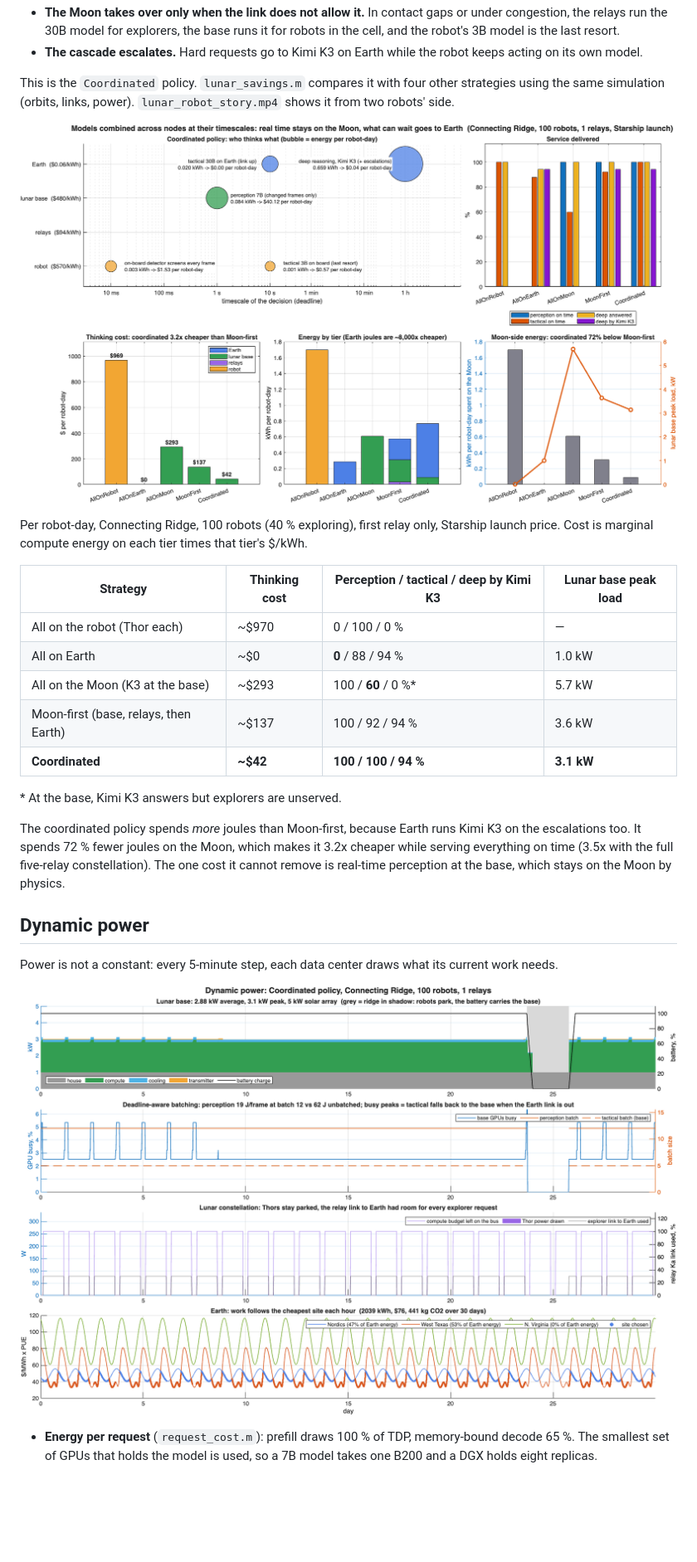
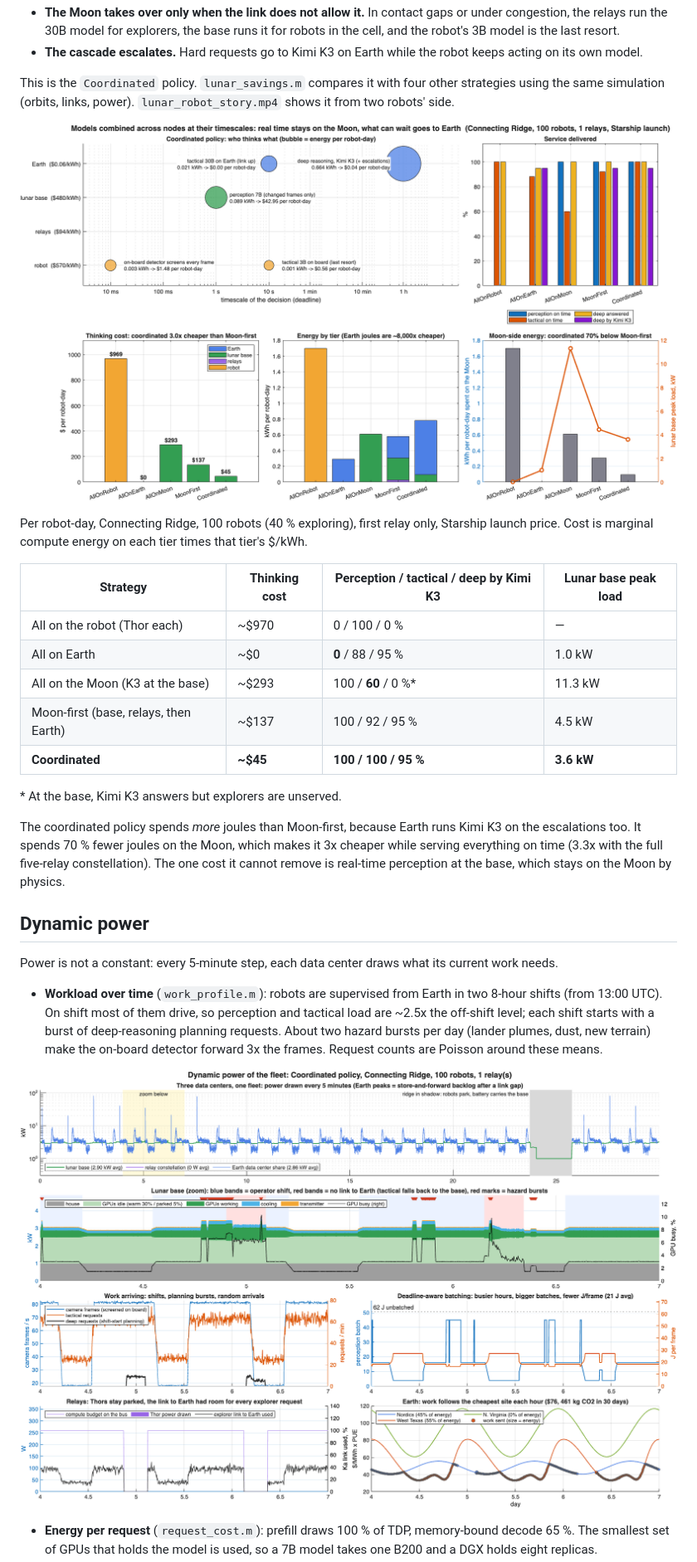
Before and after one commit to ebaenamar/lunar-inference-hack, a Markdown page: README.md, the part around one of its changes. Shown at 83% size. GitHub-like rendering; pictures changed too: figures/power_coordinated_1relay.png, figures/savings_1relay.png; blank space fills up the shorter version.

```diff
--- a/README.md
+++ b/README.md
@@ -81,19 +81,21 @@ Per robot-day, Connecting Ridge, 100 robots (40 % exploring), first relay only,
 | Strategy | Thinking cost | Perception / tactical / deep by Kimi K3 | Lunar base peak load |
 |---|---|---|---|
 | All on the robot (Thor each) | ~$970 | 0 / 100 / 0 % | — |
-| All on Earth | ~$0 | **0** / 88 / 94 % | 1.0 kW |
-| All on the Moon (K3 at the base) | ~$293 | 100 / **60** / 0 %* | 5.7 kW |
-| Moon-first (base, relays, then Earth) | ~$137 | 100 / 92 / 94 % | 3.6 kW |
-| **Coordinated** | **~$42** | **100 / 100 / 94 %** | **3.1 kW** |
+| All on Earth | ~$0 | **0** / 88 / 95 % | 1.0 kW |
+| All on the Moon (K3 at the base) | ~$293 | 100 / **60** / 0 %* | 11.3 kW |
+| Moon-first (base, relays, then Earth) | ~$137 | 100 / 92 / 95 % | 4.5 kW |
+| **Coordinated** | **~$45** | **100 / 100 / 95 %** | **3.6 kW** |
 
 \* At the base, Kimi K3 answers but explorers are unserved.
 
-The coordinated policy spends *more* joules than Moon-first, because Earth runs Kimi K3 on the escalations too. It spends 72 % fewer joules on the Moon, which makes it 3.2x cheaper while serving everything on time (3.5x with the full five-relay constellation). The one cost it cannot remove is real-time perception at the base, which stays on the Moon by physics.
+The coordinated policy spends *more* joules than Moon-first, because Earth runs Kimi K3 on the escalations too. It spends 70 % fewer joules on the Moon, which makes it 3x cheaper while serving everything on time (3.3x with the full five-relay constellation). The one cost it cannot remove is real-time perception at the base, which stays on the Moon by physics.
 
 ## Dynamic power
 
 Power is not a constant: every 5-minute step, each data center draws what its current work needs.
 
+- **Workload over time** (`work_profile.m`): robots are supervised from Earth in two 8-hour shifts (from 13:00 UTC). On shift most of them drive, so perception and tactical load are ~2.5x the off-shift level; each shift starts with a burst of deep-reasoning planning requests. About two hazard bursts per day (lander plumes, dust, new terrain) make the on-board detector forward 3x the frames. Request counts are Poisson around these means.
+
 ![power](figures/power_coordinated_1relay.png)
 
 - **Energy per request** (`request_cost.m`): prefill draws 100 % of TDP, memory-bound decode 65 %. The smallest set of GPUs that holds the model is used, so a 7B model takes one B200 and a DGX holds eight replicas.
```
Also changed, not shown: other parts of README.md (+10 -10 lines), PITCH.md (+40 -7 lines), figures/power_1relay.png, figures/power_5relays.png, figures/power_hierarchical_1relay.png, 4 other files.
